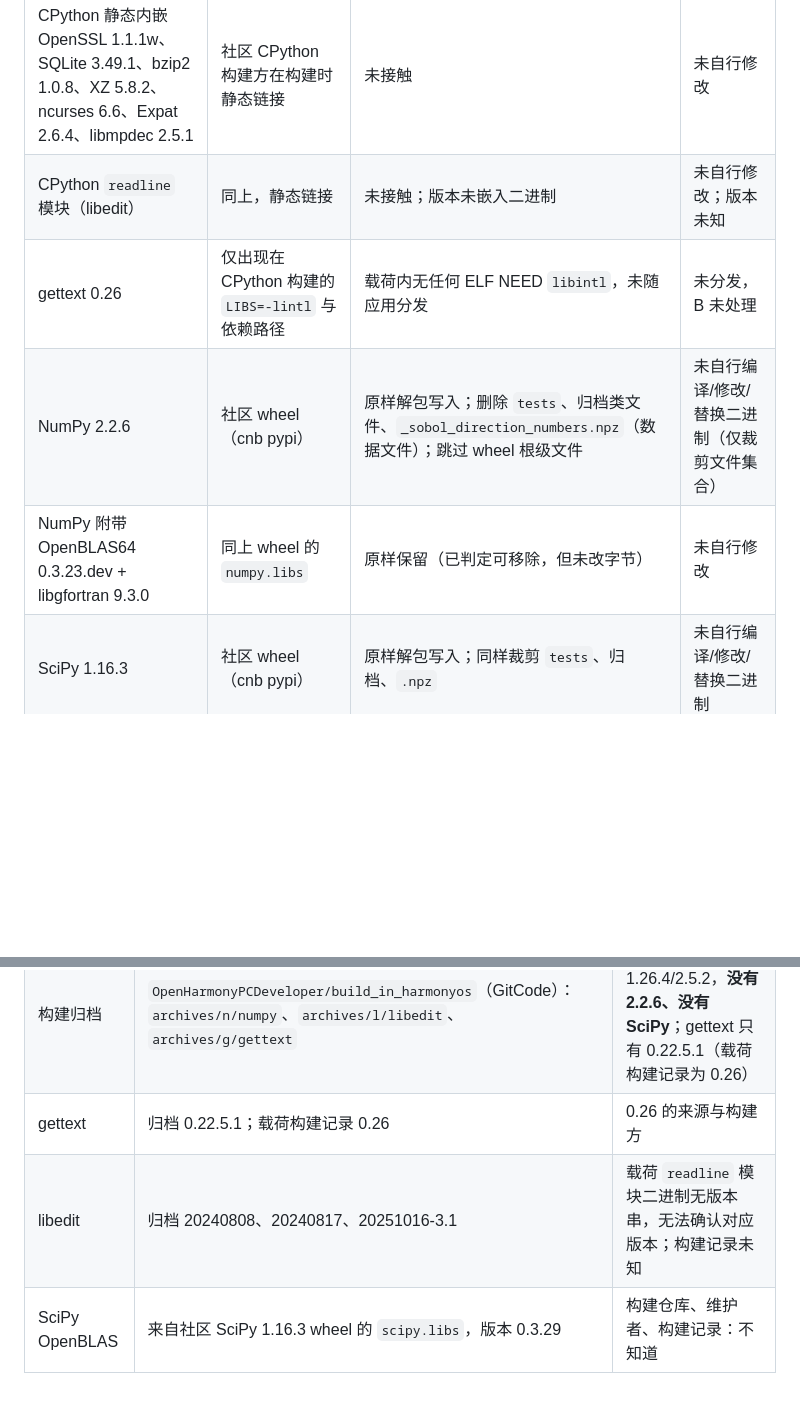
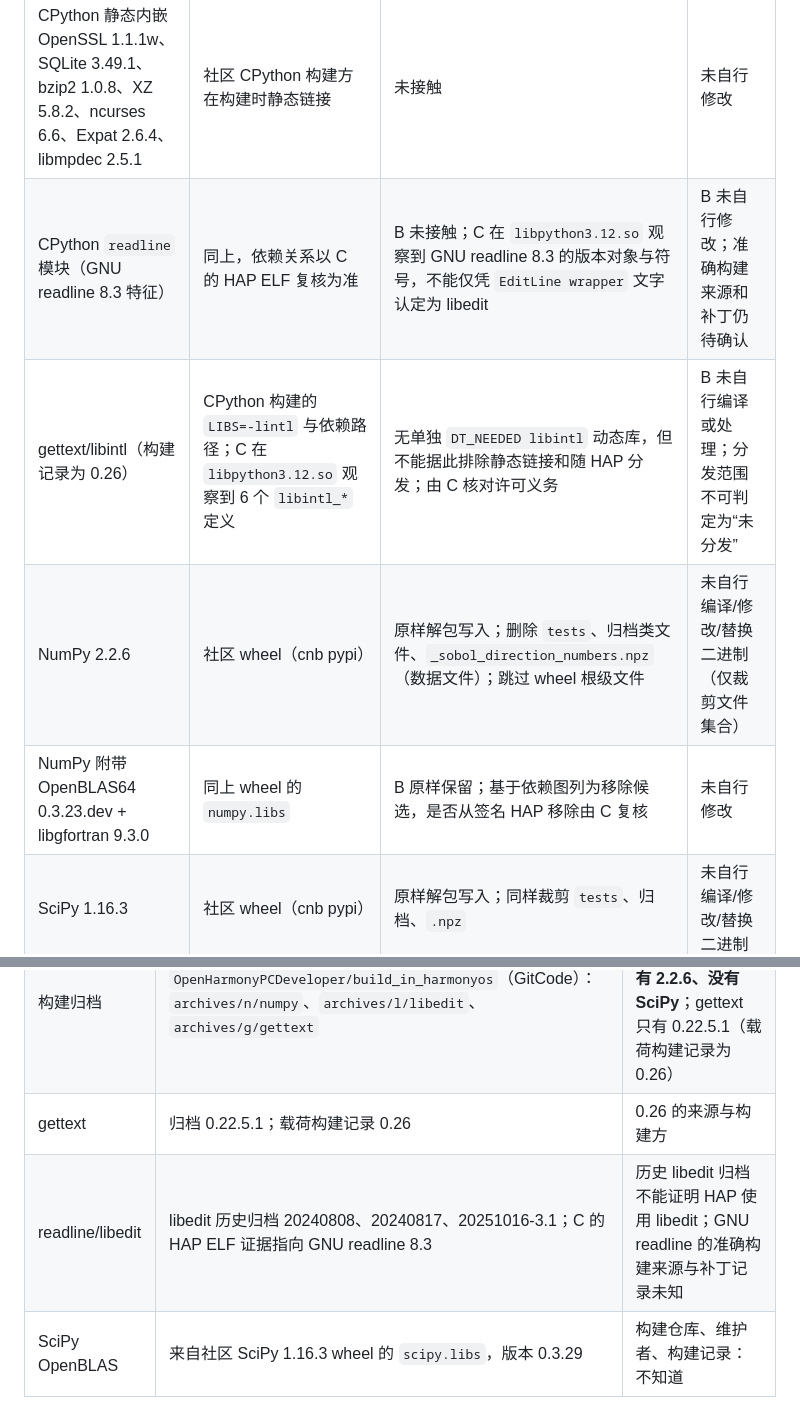
Before and after one commit to xiaotaop/ohos_gsas-ii, a Markdown page: docs/DEPENDENCY_LICENSES.md, 2 parts joined by grey strips. Drawn GitHub-style; blank space fills up the shorter version.

Commit message:
docs: reconcile B provenance with C ELF findings

```diff
--- a/docs/DEPENDENCY_LICENSES.md
+++ b/docs/DEPENDENCY_LICENSES.md
@@ -151,10 +151,10 @@ B 只做“哈希校验下载 → 解包/复制 → 按发布门禁裁剪文件
 | CPython 3.12.9 | 社区 tarball（volces `ophcd.pkg`） | 解包；复制 `libpython3.12.so` 与 stdlib；排除 `test`、`idle_test`、`ensurepip`、`distutils-precedence.pth`、`config-3.12-*`；删除 `pip` 与字节码；零字节标记规范化 | 未自行编译/修改/替换（仅裁剪文件集合） |
 | CPython 附带 libffi 3.4.4 / GDBM 1.24 | 同上 tarball | 原样复制到 `runtime/lib/` | 未自行修改 |
 | CPython 静态内嵌 OpenSSL 1.1.1w、SQLite 3.49.1、bzip2 1.0.8、XZ 5.8.2、ncurses 6.6、Expat 2.6.4、libmpdec 2.5.1 | 社区 CPython 构建方在构建时静态链接 | 未接触 | 未自行修改 |
-| CPython `readline` 模块（libedit） | 同上，静态链接 | 未接触；版本未嵌入二进制 | 未自行修改；版本未知 |
-| gettext 0.26 | 仅出现在 CPython 构建的 `LIBS=-lintl` 与依赖路径 | 载荷内无任何 ELF NEED `libintl`，未随应用分发 | 未分发，B 未处理 |
+| CPython `readline` 模块（GNU readline 8.3 特征） | 同上，依赖关系以 C 的 HAP ELF 复核为准 | B 未接触；C 在 `libpython3.12.so` 观察到 GNU readline 8.3 的版本对象与符号，不能仅凭 `EditLine wrapper` 文字认定为 libedit | B 未自行修改；准确构建来源和补丁仍待确认 |
+| gettext/libintl（构建记录为 0.26） | CPython 构建的 `LIBS=-lintl` 与依赖路径；C 在 `libpython3.12.so` 观察到 6 个 `libintl_*` 定义 | 无单独 `DT_NEEDED libintl` 动态库，但不能据此排除静态链接和随 HAP 分发；由 C 核对许可义务 | B 未自行编译或处理；分发范围不可判定为“未分发” |
 | NumPy 2.2.6 | 社区 wheel（cnb pypi） | 原样解包写入；删除 `tests`、归档类文件、`_sobol_direction_numbers.npz`（数据文件）；跳过 wheel 根级文件 | 未自行编译/修改/替换二进制（仅裁剪文件集合） |
-| NumPy 附带 OpenBLAS64 0.3.23.dev + libgfortran 9.3.0 | 同上 wheel 的 `numpy.libs` | 原样保留（已判定可移除，但未改字节） | 未自行修改 |
+| NumPy 附带 OpenBLAS64 0.3.23.dev + libgfortran 9.3.0 | 同上 wheel 的 `numpy.libs` | B 原样保留；基于依赖图列为移除候选，是否从签名 HAP 移除由 C 复核 | 未自行修改 |
 | SciPy 1.16.3 | 社区 wheel（cnb pypi） | 原样解包写入；同样裁剪 `tests`、归档、`.npz` | 未自行编译/修改/替换二进制 |
 | SciPy 附带 OpenBLAS 0.3.29 | 同上 wheel 的 `scipy.libs` | 原样保留 | 未自行修改 |
 | PyCifRW 5.0.1 | 社区 sdist | **只复制纯 Python 源码**；StarScan C 加速器未构建（第二阶段曾在真机单独构建，第三阶段载荷不含） | 未自行编译/修改；有选择的文件复制 |
@@ -176,7 +176,7 @@ B 只做“哈希校验下载 → 解包/复制 → 按发布门禁裁剪文件
 | 发布者 | OpenHarmonyPCDeveloper 社区；Python 索引 `https://pypi.cnb.cool/OpenHarmonyPCDeveloper/pypi`；CPython 在 `artifacts-cn-beijing.volces.com/.../ophcd.pkg` | 具体维护者、联系方式 |
 | 构建归档 | `OpenHarmonyPCDeveloper/build_in_harmonyos`（GitCode）：`archives/n/numpy`、`archives/l/libedit`、`archives/g/gettext` | 归档只有 NumPy 1.26.4/2.5.2，**没有 2.2.6、没有 SciPy**；gettext 只有 0.22.5.1（载荷构建记录为 0.26） |
 | gettext | 归档 0.22.5.1；载荷构建记录 0.26 | 0.26 的来源与构建方 |
-| libedit | 归档 20240808、20240817、20251016-3.1 | 载荷 `readline` 模块二进制无版本串，无法确认对应版本；构建记录未知 |
+| readline/libedit | libedit 历史归档 20240808、20240817、20251016-3.1；C 的 HAP ELF 证据指向 GNU readline 8.3 | 历史 libedit 归档不能证明 HAP 使用 libedit；GNU readline 的准确构建来源与补丁记录未知 |
 | SciPy OpenBLAS | 来自社区 SciPy 1.16.3 wheel 的 `scipy.libs`，版本 0.3.29 | 构建仓库、维护者、构建记录：不知道 |
 
 以上“不知道”为如实说明，不推断联系人。已交付的清单与许可文件未被本节的补充改写。
```
